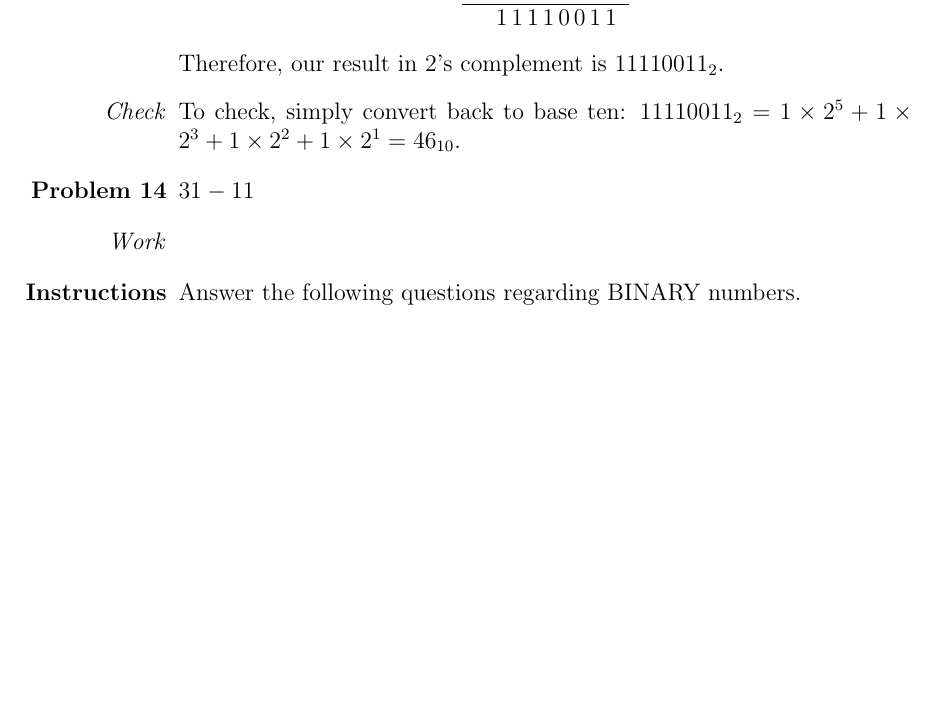
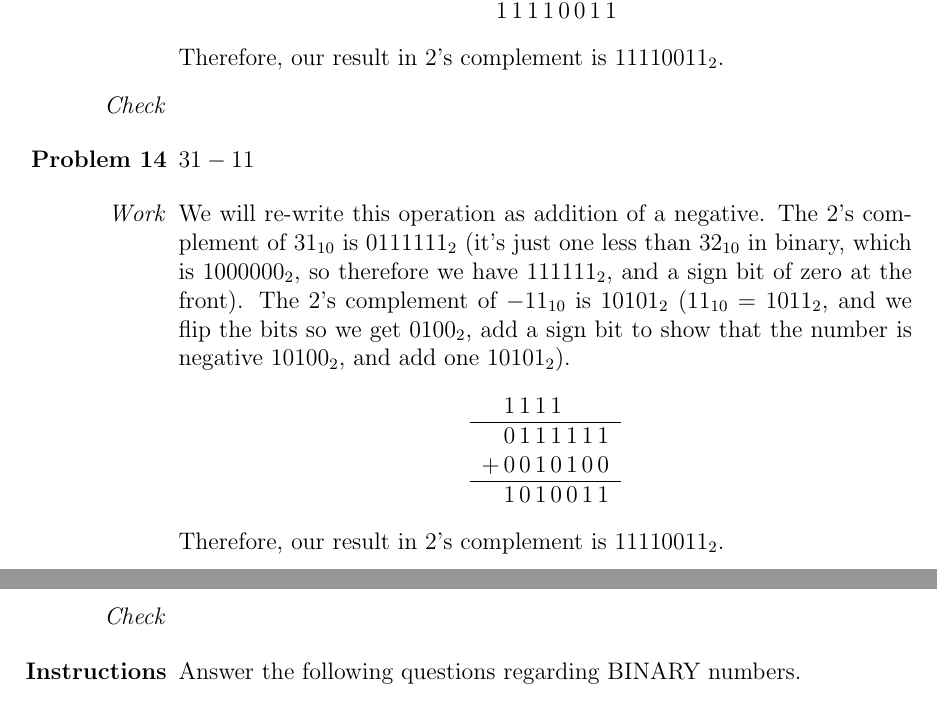
Before and after one commit to ConnorBaker/CSC205, a LaTeX problem sheet (Homework1/Homework1.tex): part of page 5 of 6 before the commit and two parts of pages 5 and 6 of 6 after it, the two joined at a grey line, cut so that both start at the same text, the shorter picture padded with empty space. Compiled offline with pdfLaTeX.

Commit message:
Homework1: v0.1e

```diff
--- a/Homework1/Homework1.tex
+++ b/Homework1/Homework1.tex
@@ -209,7 +209,7 @@
     \end{tabular}
   \end{center}
   \item[] Therefore, our result in 2's complement is $11110011_2$.
-  \item[\textit{Check}] To check, simply convert back to base ten: $11110011_2 = 1\times2^5+1\times2^3+1\times2^2+1\times2^1=46_{10}$.
+  \item[\textit{Check}]
 \end{enumerate}
 
 
@@ -220,7 +220,18 @@
 
 % Proof
 \begin{enumerate}
-  \item[\textit{Work}]
+  \item[\textit{Work}] We will re-write this operation as addition of a negative. The 2's complement of $31_{10}$ is $0111111_2$ (it's just one less than $32_{10}$ in binary, which is $1000000_2$, so therefore we have $111111_2$, and a sign bit of zero at the front). The 2's complement of $-11_{10}$ is $10101_2$ ($11_{10}=1011_2$, and we flip the bits so we get $0100_2$, add a sign bit to show that the number is negative $10100_2$, and add one $10101_2$).
+  \item[]
+  \begin{center}
+    \begin{tabular}{c@{\,}c@{\,}c@{\,}c@{\,}c@{\,}c@{\,}c@{\,}c}
+      & 1 & 1 & 1 & 1 &   &   &   \\    \hline
+      & 0 & 1 & 1 & 1 & 1 & 1 & 1 \\
+    + & 0 & 0 & 1 & 0 & 1 & 0 & 0 \\    \hline
+      & 1 & 0 & 1 & 0 & 0 & 1 & 1
+    \end{tabular}
+  \end{center}
+  \item[] Therefore, our result in 2's complement is $11110011_2$.
+  \item[\textit{Check}]
 \end{enumerate}
 
 % Instructions
```
Also changed, not shown: Homework1/Homework1.pdf, Homework1/Homework1.tex (2 more changed lines).
